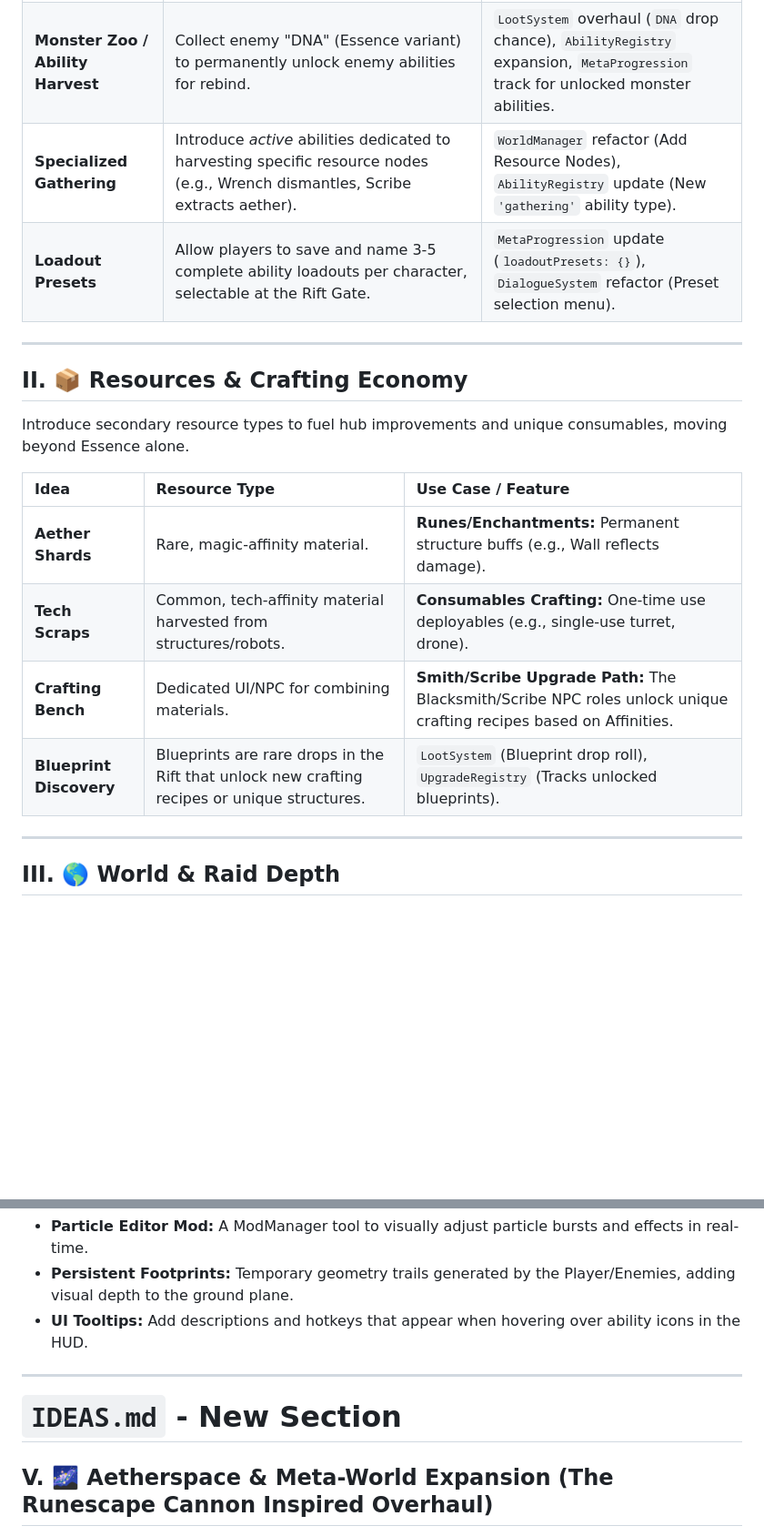
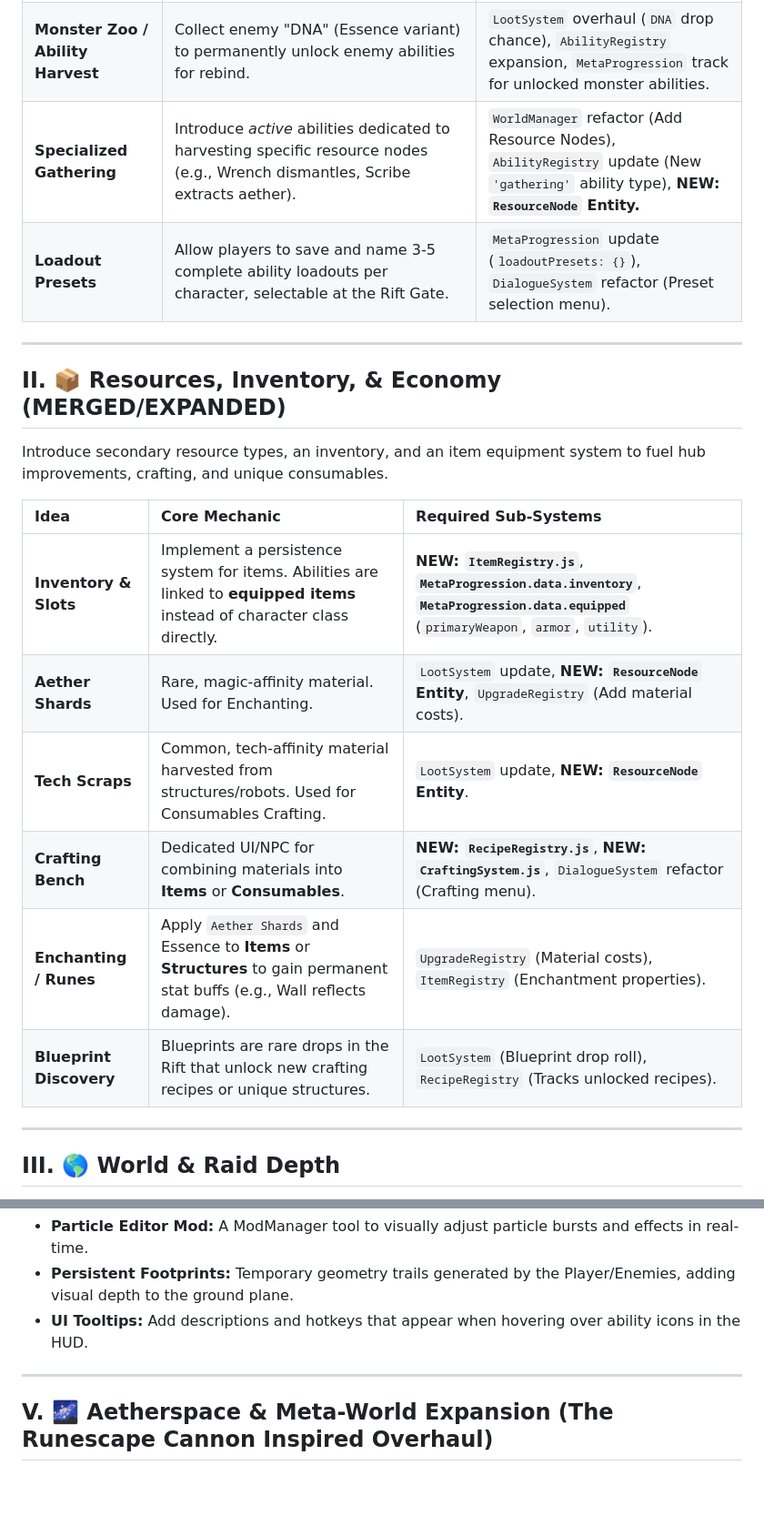
Before and after one commit to Konogans/RiftScape-Core, a Markdown page: IDEAS.md, 2 parts joined by grey strips. Shown at 91% size. GitHub-like rendering; blank space fills up the shorter version.

Commit message:
-Updated IDEAS.md

```diff
--- a/IDEAS.md
+++ b/IDEAS.md
@@ -14,21 +14,23 @@ The goal is to move beyond simple slot replacement and allow true build speciali
 | :--- | :--- | :--- |
 | **Mounted Combat** | A character (e.g., "The Cavalier") can summon a vehicle/creature, altering movement (`moveSpeed` override) and primary attack type (e.g., "Charge" instead of "Melee"). | `Vehicle/Mount Entity Class`, `Collision refactor (Mount is larger)`, `Custom Physics overrides`. |
 | **Monster Zoo / Ability Harvest** | Collect enemy "DNA" (Essence variant) to permanently unlock enemy abilities for rebind. | `LootSystem` overhaul (`DNA` drop chance), `AbilityRegistry` expansion, `MetaProgression` track for unlocked monster abilities. |
-| **Specialized Gathering** | Introduce *active* abilities dedicated to harvesting specific resource nodes (e.g., Wrench dismantles, Scribe extracts aether). | `WorldManager` refactor (Add Resource Nodes), `AbilityRegistry` update (New `'gathering'` ability type). |
+| **Specialized Gathering** | Introduce *active* abilities dedicated to harvesting specific resource nodes (e.g., Wrench dismantles, Scribe extracts aether). | `WorldManager` refactor (Add Resource Nodes), `AbilityRegistry` update (New `'gathering'` ability type), **NEW: `ResourceNode` Entity.** |
 | **Loadout Presets** | Allow players to save and name 3-5 complete ability loadouts per character, selectable at the Rift Gate. | `MetaProgression` update (`loadoutPresets: {}`), `DialogueSystem` refactor (Preset selection menu). |
 
 ---
 
-## II. 📦 Resources & Crafting Economy
+## II. 📦 Resources, Inventory, & Economy (MERGED/EXPANDED)
 
-Introduce secondary resource types to fuel hub improvements and unique consumables, moving beyond Essence alone.
+Introduce secondary resource types, an inventory, and an item equipment system to fuel hub improvements, crafting, and unique consumables.
 
-| Idea | Resource Type | Use Case / Feature |
+| Idea | Core Mechanic | Required Sub-Systems |
 | :--- | :--- | :--- |
-| **Aether Shards** | Rare, magic-affinity material. | **Runes/Enchantments:** Permanent structure buffs (e.g., Wall reflects damage). |
-| **Tech Scraps** | Common, tech-affinity material harvested from structures/robots. | **Consumables Crafting:** One-time use deployables (e.g., single-use turret, drone). |
-| **Crafting Bench** | Dedicated UI/NPC for combining materials. | **Smith/Scribe Upgrade Path:** The Blacksmith/Scribe NPC roles unlock unique crafting recipes based on Affinities. |
-| **Blueprint Discovery** | Blueprints are rare drops in the Rift that unlock new crafting recipes or unique structures. | `LootSystem` (Blueprint drop roll), `UpgradeRegistry` (Tracks unlocked blueprints). |
+| **Inventory & Slots** | Implement a persistence system for items. Abilities are linked to **equipped items** instead of character class directly. | **NEW: `ItemRegistry.js`**, **`MetaProgression.data.inventory`**, **`MetaProgression.data.equipped`** (`primaryWeapon`, `armor`, `utility`). |
+| **Aether Shards** | Rare, magic-affinity material. Used for Enchanting. | `LootSystem` update, **NEW: `ResourceNode` Entity**, `UpgradeRegistry` (Add material costs). |
+| **Tech Scraps** | Common, tech-affinity material harvested from structures/robots. Used for Consumables Crafting. | `LootSystem` update, **NEW: `ResourceNode` Entity**. |
+| **Crafting Bench** | Dedicated UI/NPC for combining materials into **Items** or **Consumables**. | **NEW: `RecipeRegistry.js`**, **NEW: `CraftingSystem.js`**, `DialogueSystem` refactor (Crafting menu). |
+| **Enchanting / Runes** | Apply `Aether Shards` and Essence to **Items** or **Structures** to gain permanent stat buffs (e.g., Wall reflects damage). | `UpgradeRegistry` (Material costs), `ItemRegistry` (Enchantment properties). |
+| **Blueprint Discovery** | Blueprints are rare drops in the Rift that unlock new crafting recipes or unique structures. | `LootSystem` (Blueprint drop roll), `RecipeRegistry` (Tracks unlocked recipes). |
 
 ---
 
@@ -52,8 +54,6 @@ Adding mid-run progression and dynamic map elements.
 
 ---
 
-# `IDEAS.md` - New Section
-
 ## V. 🌌 Aetherspace & Meta-World Expansion (The Runescape Cannon Inspired Overhaul)
 
 The goal is to shift the game's structure from a simple Hub $\leftrightarrow$ Rift loop to a persistent, navigable Meta-Map that scales danger and reward based on distance traveled (Aetherspace Depth).
```
Also changed, not shown: other parts of IDEAS.md (+0 -2 lines).
